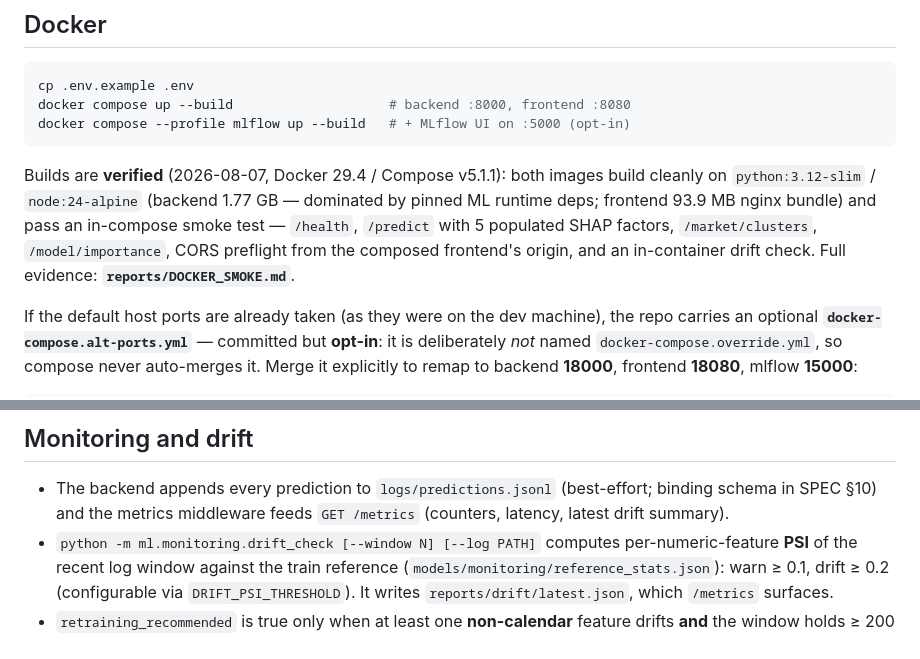
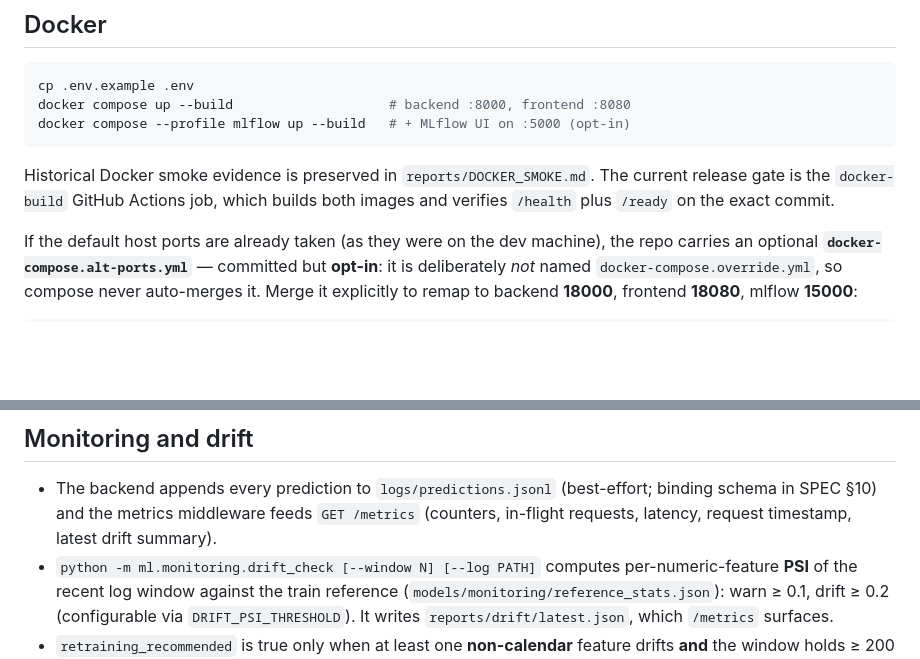
Before and after one commit to rushmanthnalluri/prop-pulse, a Markdown page: README.md, 2 parts joined by grey strips. Rendered like a GitHub page; blank space fills up the shorter version.

Commit message:
Remove stale Docker and metrics claims from README

````diff
--- a/README.md
+++ b/README.md
@@ -405,13 +405,9 @@ docker compose up --build                    # backend :8000, frontend :8080
 docker compose --profile mlflow up --build   # + MLflow UI on :5000 (opt-in)
 ```
 
-Builds are **verified** (2026-08-07, Docker 29.4 / Compose v5.1.1): both
-images build cleanly on `python:3.12-slim` / `node:24-alpine` (backend
-1.77 GB — dominated by pinned ML runtime deps; frontend 93.9 MB nginx
-bundle) and pass an in-compose smoke test — `/health`, `/predict` with 5
-populated SHAP factors, `/market/clusters`, `/model/importance`, CORS
-preflight from the composed frontend's origin, and an in-container drift
-check. Full evidence: **`reports/DOCKER_SMOKE.md`**.
+Historical Docker smoke evidence is preserved in `reports/DOCKER_SMOKE.md`.
+The current release gate is the `docker-build` GitHub Actions job, which builds
+both images and verifies `/health` plus `/ready` on the exact commit.
 
 If the default host ports are already taken (as they were on the dev
 machine), the repo carries an optional **`docker-compose.alt-ports.yml`** —
@@ -453,7 +449,7 @@ reports.
 
 - The backend appends every prediction to `logs/predictions.jsonl`
   (best-effort; binding schema in SPEC §10) and the metrics middleware feeds
-  `GET /metrics` (counters, latency, latest drift summary).
+  `GET /metrics` (counters, in-flight requests, latency, request timestamp, latest drift summary).
 - `python -m ml.monitoring.drift_check [--window N] [--log PATH]` computes
   per-numeric-feature **PSI** of the recent log window against the train
   reference (`models/monitoring/reference_stats.json`): warn ≥ 0.1, drift ≥
````
